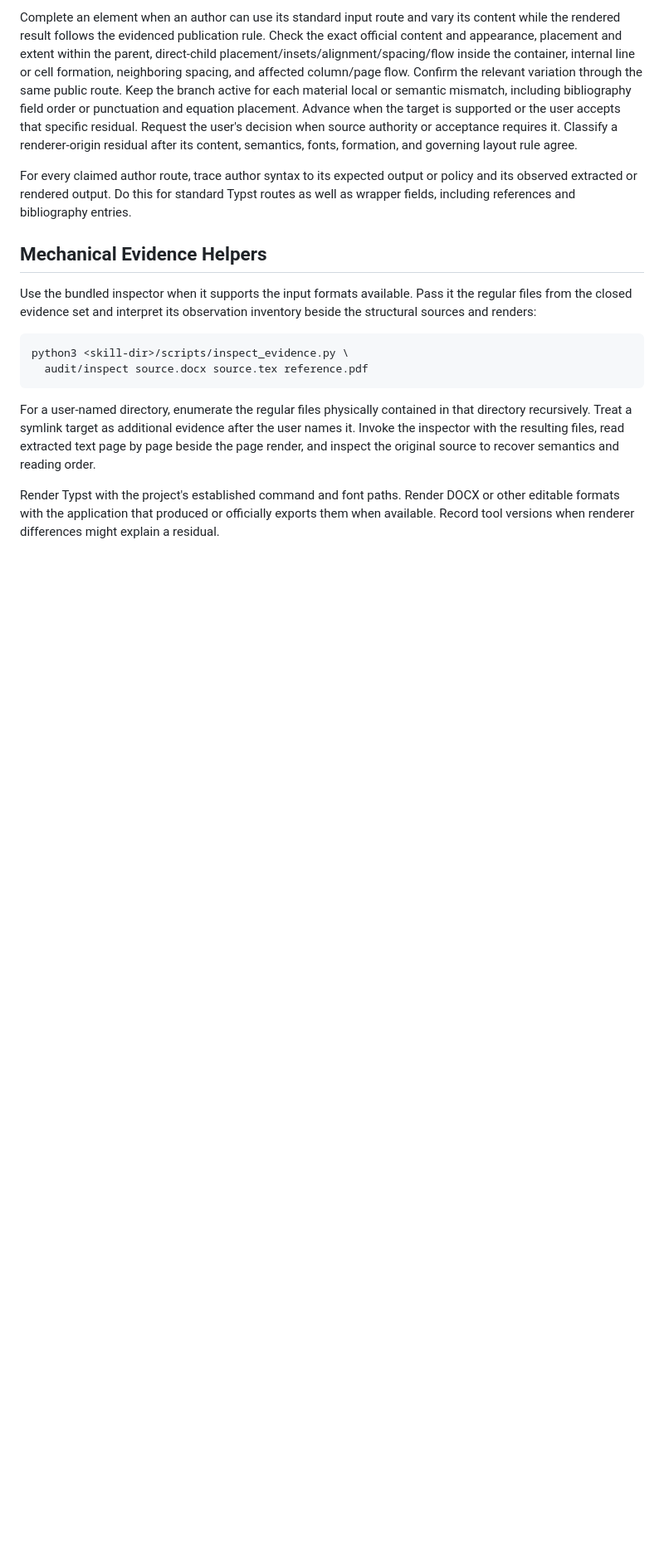
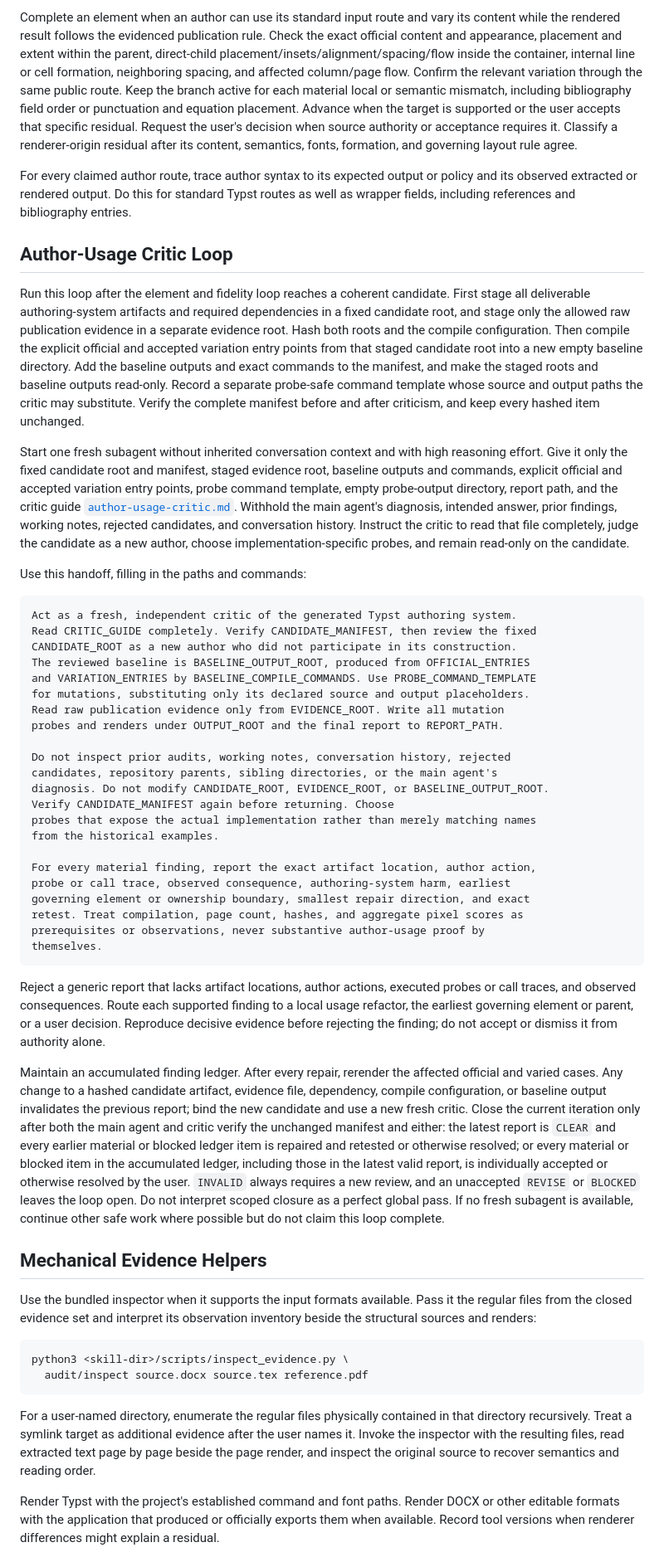
Before and after one commit to michikawa07/my-codex-skills, a Markdown page: skills/build-typst-template/SKILL.md, the part around one of its changes. Shown at 83% size. Rendered like a GitHub page; blank space fills up the shorter version.

Commit message:
Add independent author-usage critic loop

````diff
--- a/skills/build-typst-template/SKILL.md
+++ b/skills/build-typst-template/SKILL.md
@@ -277,6 +283,78 @@ policy and its observed extracted or rendered output. Do this for standard
 Typst routes as well as wrapper fields, including references and bibliography
 entries.
 
+## Author-Usage Critic Loop
+
+Run this loop after the element and fidelity loop reaches a coherent candidate.
+First stage all deliverable authoring-system artifacts and required dependencies
+in a fixed candidate root, and stage only the allowed raw publication evidence
+in a separate evidence root. Hash both roots and the compile configuration.
+Then compile the explicit official and accepted variation entry points from that
+staged candidate root into a new empty baseline directory. Add the baseline
+outputs and exact commands to the manifest, and make the staged roots and
+baseline outputs read-only. Record a separate probe-safe command template whose
+source and output paths the critic may substitute. Verify the complete manifest
+before and after criticism, and keep every hashed item unchanged.
+
+Start one fresh subagent without inherited conversation context and with high
+reasoning effort. Give it only the fixed candidate root and manifest, staged
+evidence root, baseline outputs and commands, explicit official and accepted
+variation entry points, probe command template, empty probe-output directory,
+report path, and the critic guide
+[`author-usage-critic.md`](references/author-usage-critic.md). Withhold the
+main agent's diagnosis, intended answer, prior findings, working notes, rejected
+candidates, and conversation history. Instruct the critic to read that file
+completely, judge the candidate as a new author, choose implementation-specific
+probes, and remain read-only on the candidate.
+
+Use this handoff, filling in the paths and commands:
+
+```text
+Act as a fresh, independent critic of the generated Typst authoring system.
+Read CRITIC_GUIDE completely. Verify CANDIDATE_MANIFEST, then review the fixed
+CANDIDATE_ROOT as a new author who did not participate in its construction.
+The reviewed baseline is BASELINE_OUTPUT_ROOT, produced from OFFICIAL_ENTRIES
+and VARIATION_ENTRIES by BASELINE_COMPILE_COMMANDS. Use PROBE_COMMAND_TEMPLATE
+for mutations, substituting only its declared source and output placeholders.
+Read raw publication evidence only from EVIDENCE_ROOT. Write all mutation
+probes and renders under OUTPUT_ROOT and the final report to REPORT_PATH.
+
+Do not inspect prior audits, working notes, conversation history, rejected
+candidates, repository parents, sibling directories, or the main agent's
+diagnosis. Do not modify CANDIDATE_ROOT, EVIDENCE_ROOT, or BASELINE_OUTPUT_ROOT.
+Verify CANDIDATE_MANIFEST again before returning. Choose
+probes that expose the actual implementation rather than merely matching names
+from the historical examples.
+
+For every material finding, report the exact artifact location, author action,
+probe or call trace, observed consequence, authoring-system harm, earliest
+governing element or ownership boundary, smallest repair direction, and exact
+retest. Treat compilation, page count, hashes, and aggregate pixel scores as
+prerequisites or observations, never substantive author-usage proof by
+themselves.
+```
+
+Reject a generic report that lacks artifact locations, author actions, executed
+probes or call traces, and observed consequences. Route each supported finding
+to a local usage refactor, the earliest governing element or parent, or a user
+decision. Reproduce decisive evidence before rejecting the finding; do not
+accept or dismiss it from authority alone.
+
+Maintain an accumulated finding ledger. After every repair, rerender the
+affected official and varied cases. Any change to a hashed candidate artifact,
+evidence file, dependency, compile configuration, or baseline output invalidates
+the previous report; bind the new candidate and use a new fresh critic. Close
+the current iteration only after both the main agent and critic verify the
+unchanged manifest and either: the latest report is `CLEAR` and every earlier
+material or blocked ledger item is repaired and retested or otherwise resolved;
+or every material or blocked item in the accumulated ledger, including those in
+the latest valid report, is individually accepted or otherwise resolved by the
+user.
+`INVALID` always requires a new review, and an unaccepted `REVISE` or `BLOCKED`
+leaves the loop open. Do not interpret scoped closure as a perfect global pass.
+If no fresh subagent is available, continue other safe work where possible but
+do not claim this loop complete.
+
 ## Mechanical Evidence Helpers
 
 Use the bundled inspector when it supports the input formats available. Pass it
````
Also changed, not shown: other parts of skills/build-typst-template/SKILL.md (+20 -12 lines), 1 other file.
